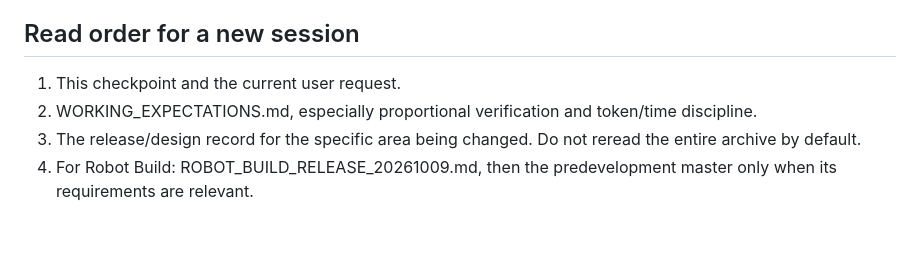
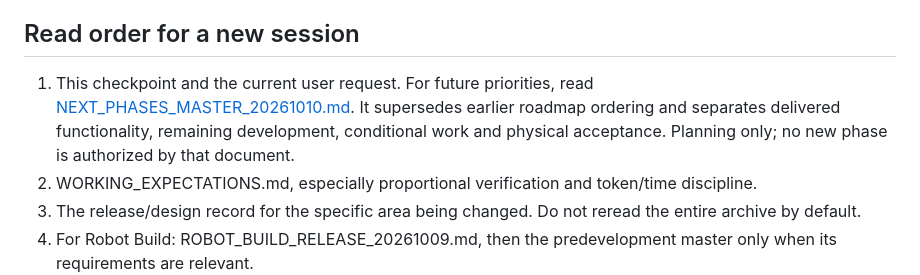
Before and after one commit to eranb-star/G3-ScoutingApp, a Markdown page: docs/CURRENT_CHECKPOINT_20261009.md, the part around the change. Rendered like a GitHub page; blank space fills up the shorter version.

Commit message:
Document reconciled remote-first next phases and acceptance plan

```diff
--- a/docs/CURRENT_CHECKPOINT_20261009.md
+++ b/docs/CURRENT_CHECKPOINT_20261009.md
@@ -4,6 +4,7 @@ This is the entry point for current status and decisions. It reconciles existing
 
 ## Read order for a new session
 1. This checkpoint and the current user request.
+   For future priorities, read [NEXT_PHASES_MASTER_20261010.md](NEXT_PHASES_MASTER_20261010.md). It supersedes earlier roadmap ordering and separates delivered functionality, remaining development, conditional work and physical acceptance. Planning only; no new phase is authorized by that document.
 2. WORKING_EXPECTATIONS.md, especially proportional verification and token/time discipline.
 3. The release/design record for the specific area being changed. Do not reread the entire archive by default.
 4. For Robot Build: ROBOT_BUILD_RELEASE_20261009.md, then the predevelopment master only when its requirements are relevant.
```
Also changed, not shown: docs/NEXT_PHASES_MASTER_20261010.md (added, +191 -0 lines).
